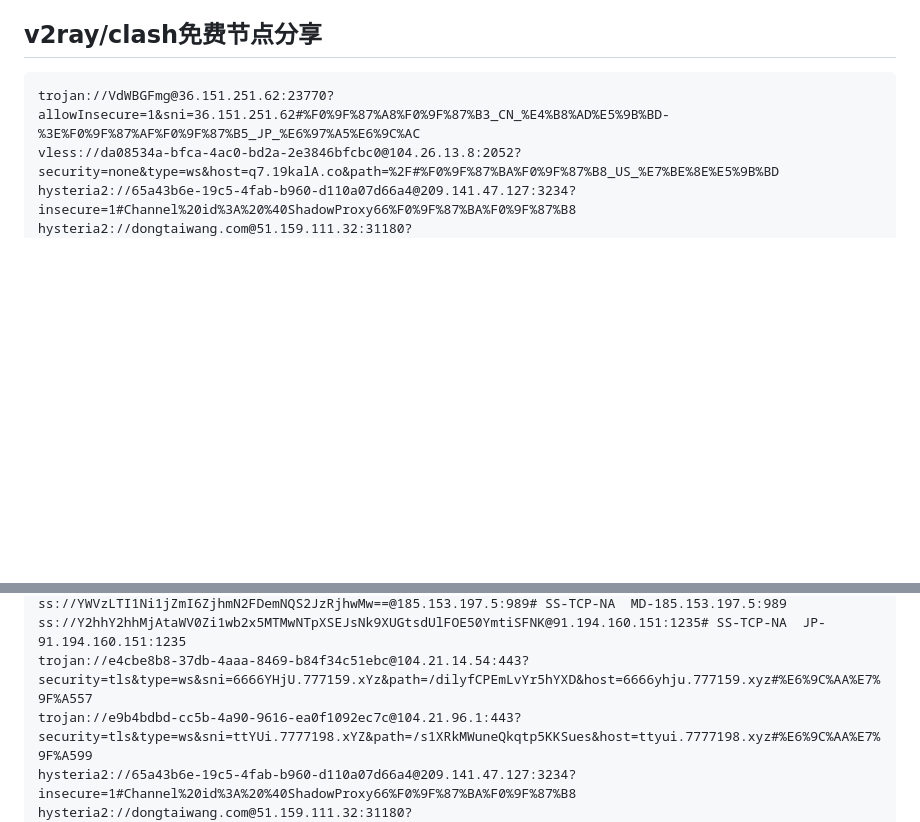
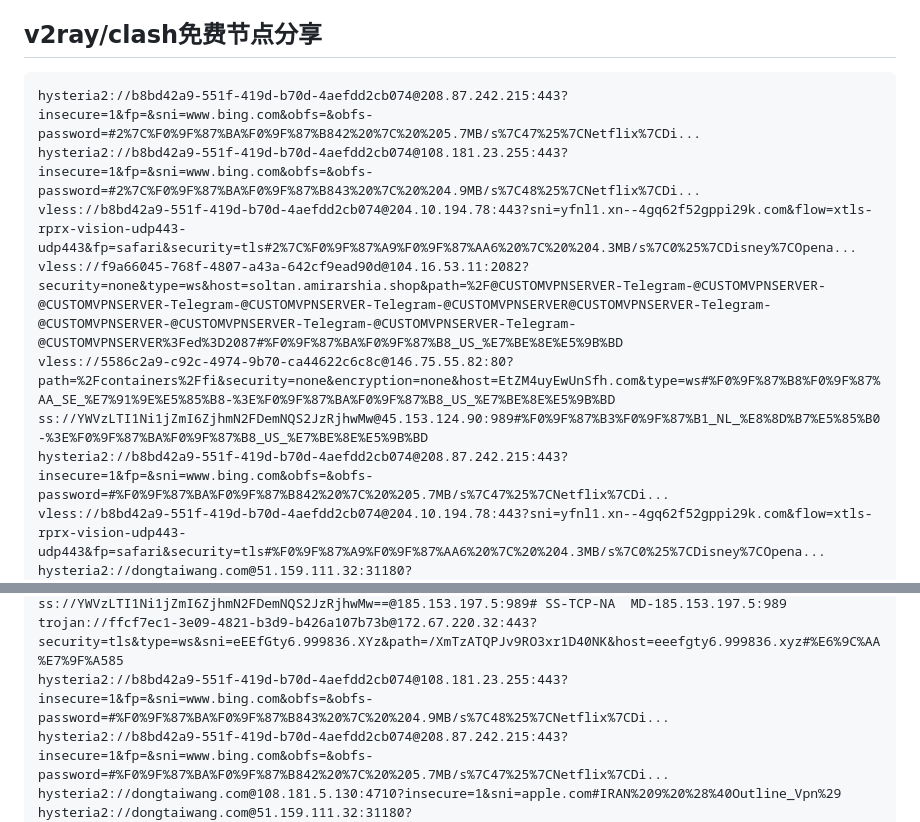
Before and after one commit to liliBestCoder/vpn, a Markdown page: README.md, 2 parts joined by grey strips. Drawn GitHub-style; blank space fills up the shorter version.

````diff
--- a/README.md
+++ b/README.md
@@ -24,7 +24,12 @@ CTRL+A网页全选，CTRL+C复制，点击Nekoray上端菜单栏服务器=>从
 ## v2ray/clash免费节点分享
 
 ```
-trojan://VdWBGFmg@36.151.251.62:23770?allowInsecure=1&sni=36.151.251.62#%F0%9F%87%A8%F0%9F%87%B3_CN_%E4%B8%AD%E5%9B%BD-%3E%F0%9F%87%AF%F0%9F%87%B5_JP_%E6%97%A5%E6%9C%AC
-vless://da08534a-bfca-4ac0-bd2a-2e3846bfcbc0@104.26.13.8:2052?security=none&type=ws&host=q7.19kalA.co&path=%2F#%F0%9F%87%BA%F0%9F%87%B8_US_%E7%BE%8E%E5%9B%BD
-hysteria2://65a43b6e-19c5-4fab-b960-d110a07d66a4@209.141.47.127:3234?insecure=1#Channel%20id%3A%20%40ShadowProxy66%F0%9F%87%BA%F0%9F%87%B8
+hysteria2://b8bd42a9-551f-419d-b70d-4aefdd2cb074@208.87.242.215:443?insecure=1&fp=&sni=www.bing.com&obfs=&obfs-password=#2%7C%F0%9F%87%BA%F0%9F%87%B842%20%7C%20%205.7MB/s%7C47%25%7CNetflix%7CDi...
+hysteria2://b8bd42a9-551f-419d-b70d-4aefdd2cb074@108.181.23.255:443?insecure=1&fp=&sni=www.bing.com&obfs=&obfs-password=#2%7C%F0%9F%87%BA%F0%9F%87%B843%20%7C%20%204.9MB/s%7C48%25%7CNetflix%7CDi...
+vless://b8bd42a9-551f-419d-b70d-4aefdd2cb074@204.10.194.78:443?sni=yfnl1.xn--4gq62f52gppi29k.com&flow=xtls-rprx-vision-udp443-udp443&fp=safari&security=tls#2%7C%F0%9F%87%A9%F0%9F%87%AA6%20%7C%20%204.3MB/s%7C0%25%7CDisney%7COpena...
+vless://f9a66045-768f-4807-a43a-642cf9ead90d@104.16.53.11:2082?security=none&type=ws&host=soltan.amirarshia.shop&path=%2F@CUSTOMVPNSERVER-Telegram-@CUSTOMVPNSERVER-@CUSTOMVPNSERVER-Telegram-@CUSTOMVPNSERVER-Telegram-@CUSTOMVPNSERVER@CUSTOMVPNSERVER-Telegram-@CUSTOMVPNSERVER-@CUSTOMVPNSERVER-Telegram-@CUSTOMVPNSERVER-Telegram-@CUSTOMVPNSERVER%3Fed%3D2087#%F0%9F%87%BA%F0%9F%87%B8_US_%E7%BE%8E%E5%9B%BD
+vless://5586c2a9-c92c-4974-9b70-ca44622c6c8c@146.75.55.82:80?path=%2Fcontainers%2Ffi&security=none&encryption=none&host=EtZM4uyEwUnSfh.com&type=ws#%F0%9F%87%B8%F0%9F%87%AA_SE_%E7%91%9E%E5%85%B8-%3E%F0%9F%87%BA%F0%9F%87%B8_US_%E7%BE%8E%E5%9B%BD
+ss://YWVzLTI1Ni1jZmI6ZjhmN2FDemNQS2JzRjhwMw@45.153.124.90:989#%F0%9F%87%B3%F0%9F%87%B1_NL_%E8%8D%B7%E5%85%B0-%3E%F0%9F%87%BA%F0%9F%87%B8_US_%E7%BE%8E%E5%9B%BD
+hysteria2://b8bd42a9-551f-419d-b70d-4aefdd2cb074@208.87.242.215:443?insecure=1&fp=&sni=www.bing.com&obfs=&obfs-password=#%F0%9F%87%BA%F0%9F%87%B842%20%7C%20%205.7MB/s%7C47%25%7CNetflix%7CDi...
+vless://b8bd42a9-551f-419d-b70d-4aefdd2cb074@204.10.194.78:443?sni=yfnl1.xn--4gq62f52gppi29k.com&flow=xtls-rprx-vision-udp443-udp443&fp=safari&security=tls#%F0%9F%87%A9%F0%9F%87%AA6%20%7C%20%204.3MB/s%7C0%25%7CDisney%7COpena...
 hysteria2://dongtaiwang.com@51.159.111.32:31180?insecure=1&sni=apple.com#Channel%20id%3A%20%40ShadowProxy66%F0%9F%87%AB%F0%9F%87%B7
@@ -101,6 +105,6 @@ trojan://2b1ed981-6547-4094-998b-06a3323d6f6c@36.156.184.33:21603?sni=k61.tudou2
 ss://YWVzLTI1Ni1jZmI6ZjhmN2FDemNQS2JzRjhwMw==@185.153.197.5:989# SS-TCP-NA  MD-185.153.197.5:989
-ss://Y2hhY2hhMjAtaWV0Zi1wb2x5MTMwNTpXSEJsNk9XUGtsdUlFOE50YmtiSFNK@91.194.160.151:1235# SS-TCP-NA  JP-91.194.160.151:1235
-trojan://e4cbe8b8-37db-4aaa-8469-b84f34c51ebc@104.21.14.54:443?security=tls&type=ws&sni=6666YHjU.777159.xYz&path=/dilyfCPEmLvYr5hYXD&host=6666yhju.777159.xyz#%E6%9C%AA%E7%9F%A557
-trojan://e9b4bdbd-cc5b-4a90-9616-ea0f1092ec7c@104.21.96.1:443?security=tls&type=ws&sni=ttYUi.7777198.xYZ&path=/s1XRkMWuneQkqtp5KKSues&host=ttyui.7777198.xyz#%E6%9C%AA%E7%9F%A599
-hysteria2://65a43b6e-19c5-4fab-b960-d110a07d66a4@209.141.47.127:3234?insecure=1#Channel%20id%3A%20%40ShadowProxy66%F0%9F%87%BA%F0%9F%87%B8
+trojan://ffcf7ec1-3e09-4821-b3d9-b426a107b73b@172.67.220.32:443?security=tls&type=ws&sni=eEEfGty6.999836.XYz&path=/XmTzATQPJv9RO3xr1D40NK&host=eeefgty6.999836.xyz#%E6%9C%AA%E7%9F%A585
+hysteria2://b8bd42a9-551f-419d-b70d-4aefdd2cb074@108.181.23.255:443?insecure=1&fp=&sni=www.bing.com&obfs=&obfs-password=#%F0%9F%87%BA%F0%9F%87%B843%20%7C%20%204.9MB/s%7C48%25%7CNetflix%7CDi...
+hysteria2://b8bd42a9-551f-419d-b70d-4aefdd2cb074@208.87.242.215:443?insecure=1&fp=&sni=www.bing.com&obfs=&obfs-password=#%F0%9F%87%BA%F0%9F%87%B842%20%7C%20%205.7MB/s%7C47%25%7CNetflix%7CDi...
+hysteria2://dongtaiwang.com@108.181.5.130:4710?insecure=1&sni=apple.com#IRAN%209%20%28%40Outline_Vpn%29
 hysteria2://dongtaiwang.com@51.159.111.32:31180?insecure=1&sni=apple.com#Channel%20id%3A%20%40ShadowProxy66%F0%9F%87%AB%F0%9F%87%B7
````
Also changed, not shown: other parts of README.md (+106 -126 lines).
